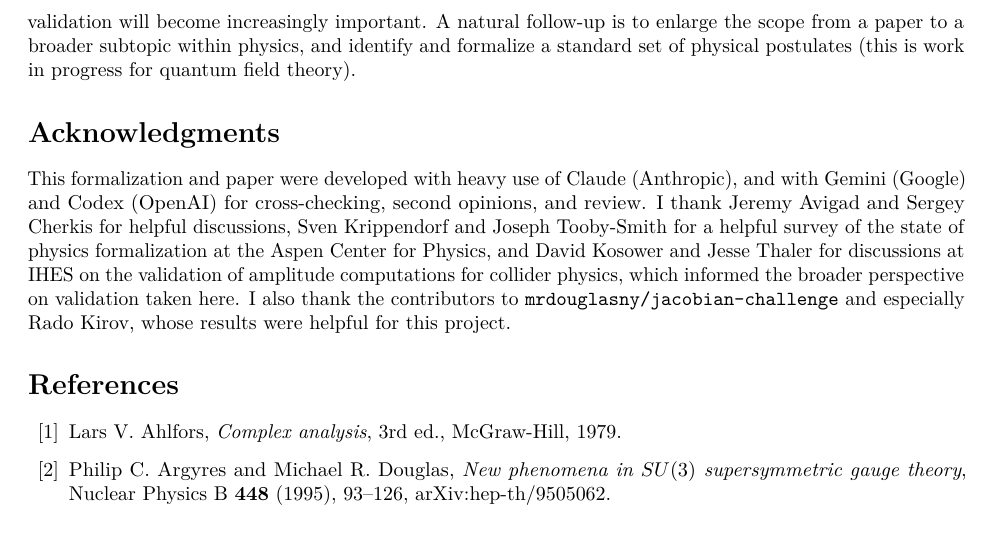
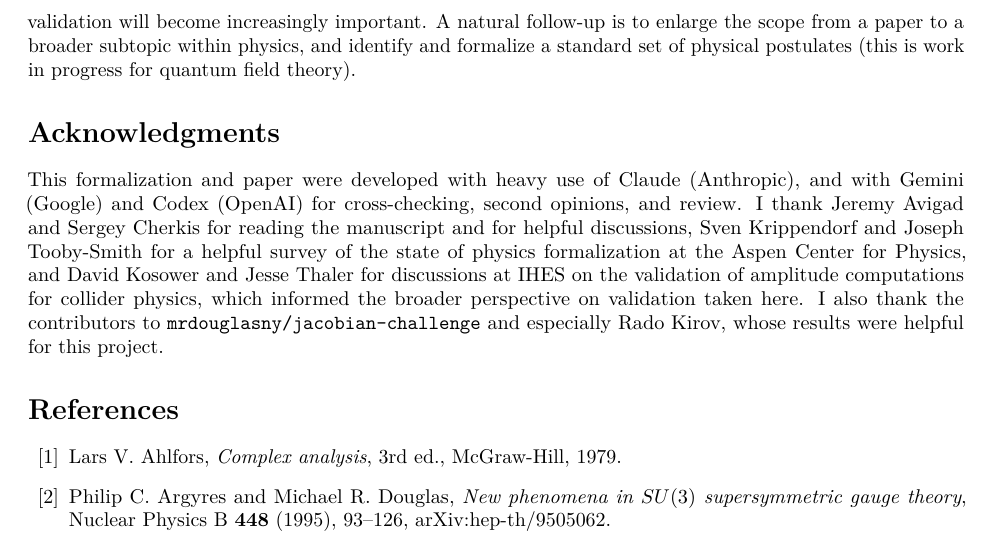
Before and after one commit to mrdouglasny/seiberg-witten, a LaTeX paper (docs/paper1.tex): part of page 13 of 18, cut so that both start at the same text. Compiled offline with pdfLaTeX.

Commit message:
paper: acknowledge Avigad and Cherkis for reading the manuscript
Co-Authored-By: Claude Opus 4.8 (1M context) <noreply@anthropic.com>

```diff
--- a/docs/paper1.tex
+++ b/docs/paper1.tex
@@ -896,7 +896,7 @@ postulates (this is work in progress for quantum field theory).
 \section*{Acknowledgments}
 This formalization and paper were developed with heavy use of Claude (Anthropic), and with
 Gemini (Google) and Codex (OpenAI) for cross-checking, second opinions, and review. I thank
-Jeremy Avigad and Sergey Cherkis for helpful discussions, Sven Krippendorf and Joseph Tooby-Smith
+Jeremy Avigad and Sergey Cherkis for reading the manuscript and for helpful discussions, Sven Krippendorf and Joseph Tooby-Smith
 for a helpful survey of the state of physics formalization at the Aspen Center for Physics, and
 David Kosower and Jesse Thaler for discussions at IHES on the validation of amplitude computations for
 collider physics, which informed the broader perspective on validation taken here.  I also thank
```
Also changed, not shown: docs/paper1.pdf.
